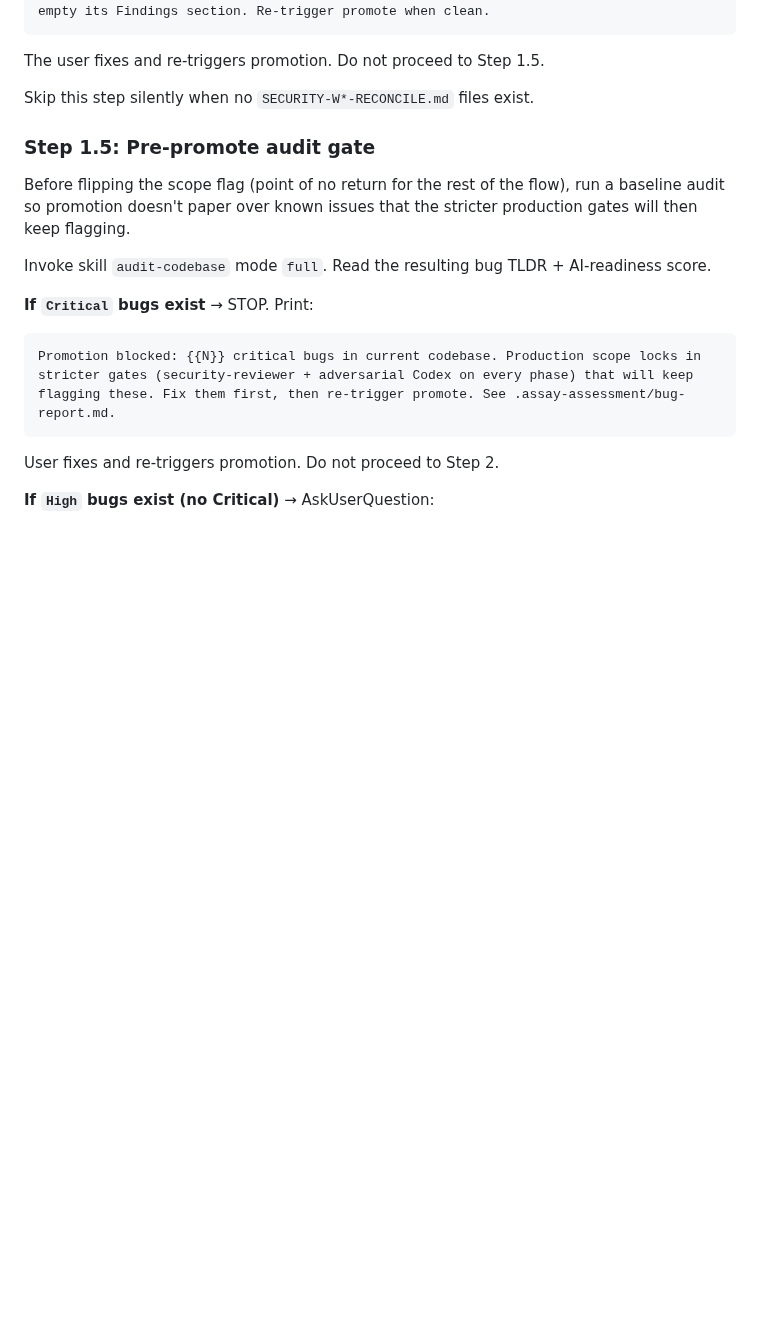
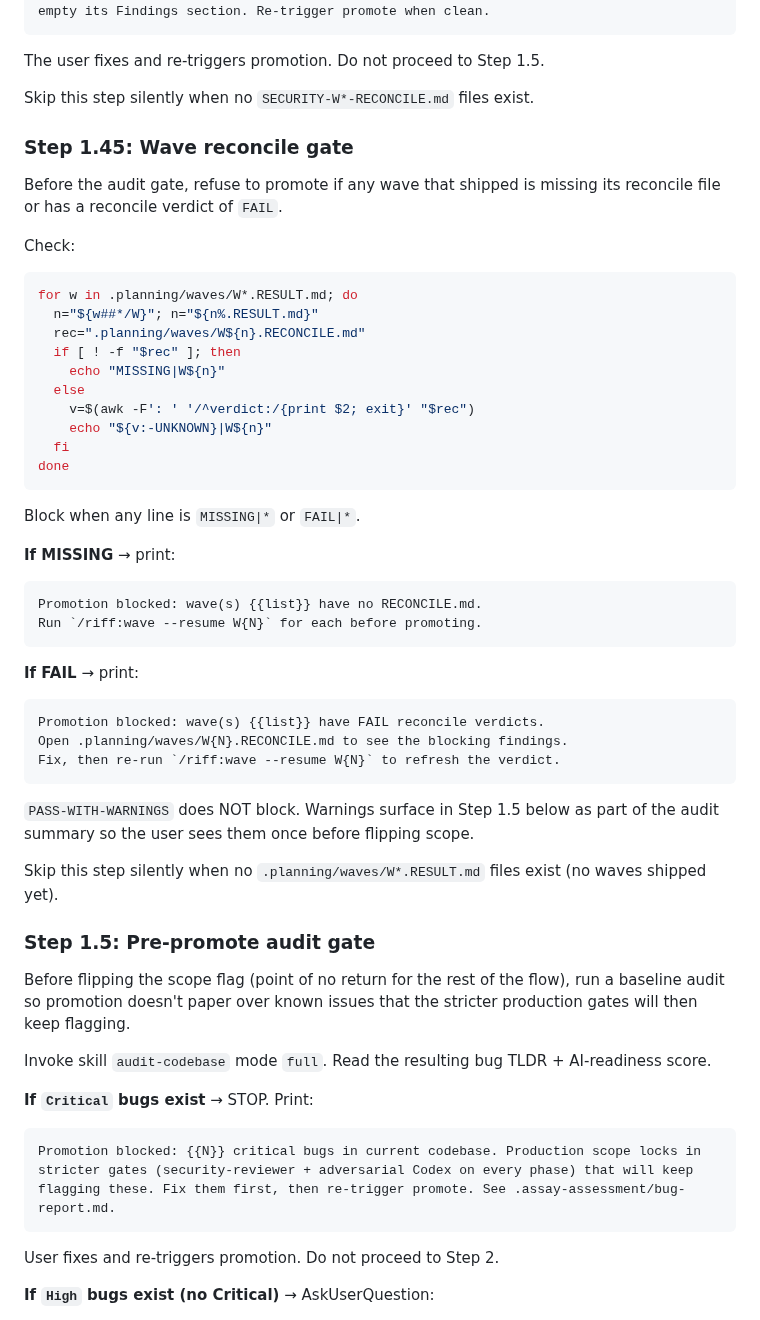
Before and after one commit to alexadark/riff, a Markdown page: protocols/PROMOTE.md, the part around the change. GitHub-like rendering; blank space fills up the shorter version.

Commit message:
feat(promote): block on missing or FAIL wave reconcile verdict
New Step 1.45 in the promote flow. Scans .planning/waves/W*.RESULT.md
and reads each matching W{N}.RECONCILE.md's frontmatter verdict. Blocks
promotion if any is MISSING (wave shipped but never reconciled) or FAIL.
PASS-WITH-WARNINGS does not block, the warnings surface in Step 1.5
audit summary instead.

Co-Authored-By: Claude Opus 4.7 (1M context) <noreply@anthropic.com>

````diff
--- a/protocols/PROMOTE.md
+++ b/protocols/PROMOTE.md
@@ -80,6 +80,50 @@ empty its Findings section. Re-trigger promote when clean.
 The user fixes and re-triggers promotion. Do not proceed to Step 1.5.
 
 Skip this step silently when no `SECURITY-W*-RECONCILE.md` files exist.
+
+### Step 1.45: Wave reconcile gate
+
+Before the audit gate, refuse to promote if any wave that shipped is
+missing its reconcile file or has a reconcile verdict of `FAIL`.
+
+Check:
+
+```bash
+for w in .planning/waves/W*.RESULT.md; do
+  n="${w##*/W}"; n="${n%.RESULT.md}"
+  rec=".planning/waves/W${n}.RECONCILE.md"
+  if [ ! -f "$rec" ]; then
+    echo "MISSING|W${n}"
+  else
+    v=$(awk -F': ' '/^verdict:/{print $2; exit}' "$rec")
+    echo "${v:-UNKNOWN}|W${n}"
+  fi
+done
+```
+
+Block when any line is `MISSING|*` or `FAIL|*`.
+
+**If MISSING** → print:
+
+```
+Promotion blocked: wave(s) {{list}} have no RECONCILE.md.
+Run `/riff:wave --resume W{N}` for each before promoting.
+```
+
+**If FAIL** → print:
+
+```
+Promotion blocked: wave(s) {{list}} have FAIL reconcile verdicts.
+Open .planning/waves/W{N}.RECONCILE.md to see the blocking findings.
+Fix, then re-run `/riff:wave --resume W{N}` to refresh the verdict.
+```
+
+`PASS-WITH-WARNINGS` does NOT block. Warnings surface in Step 1.5 below
+as part of the audit summary so the user sees them once before flipping
+scope.
+
+Skip this step silently when no `.planning/waves/W*.RESULT.md` files
+exist (no waves shipped yet).
 
 ### Step 1.5: Pre-promote audit gate
 
````
